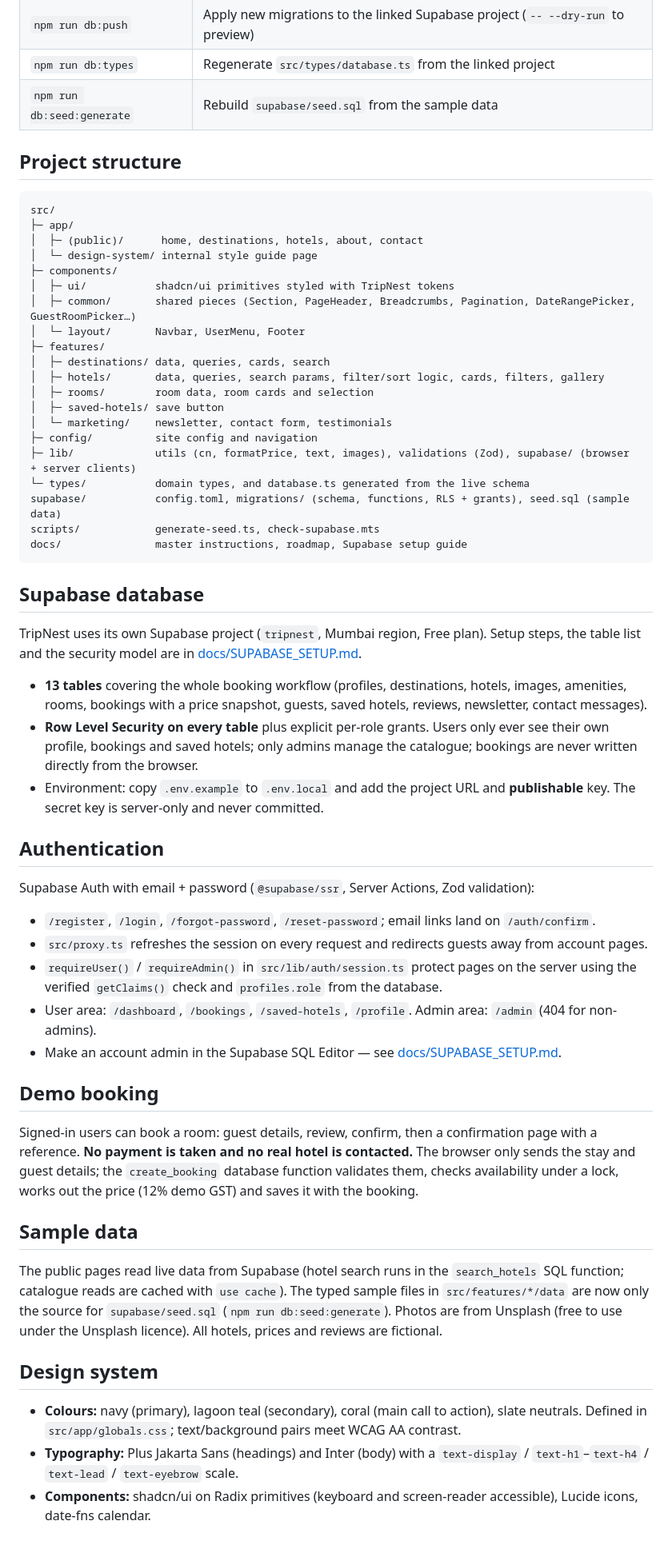
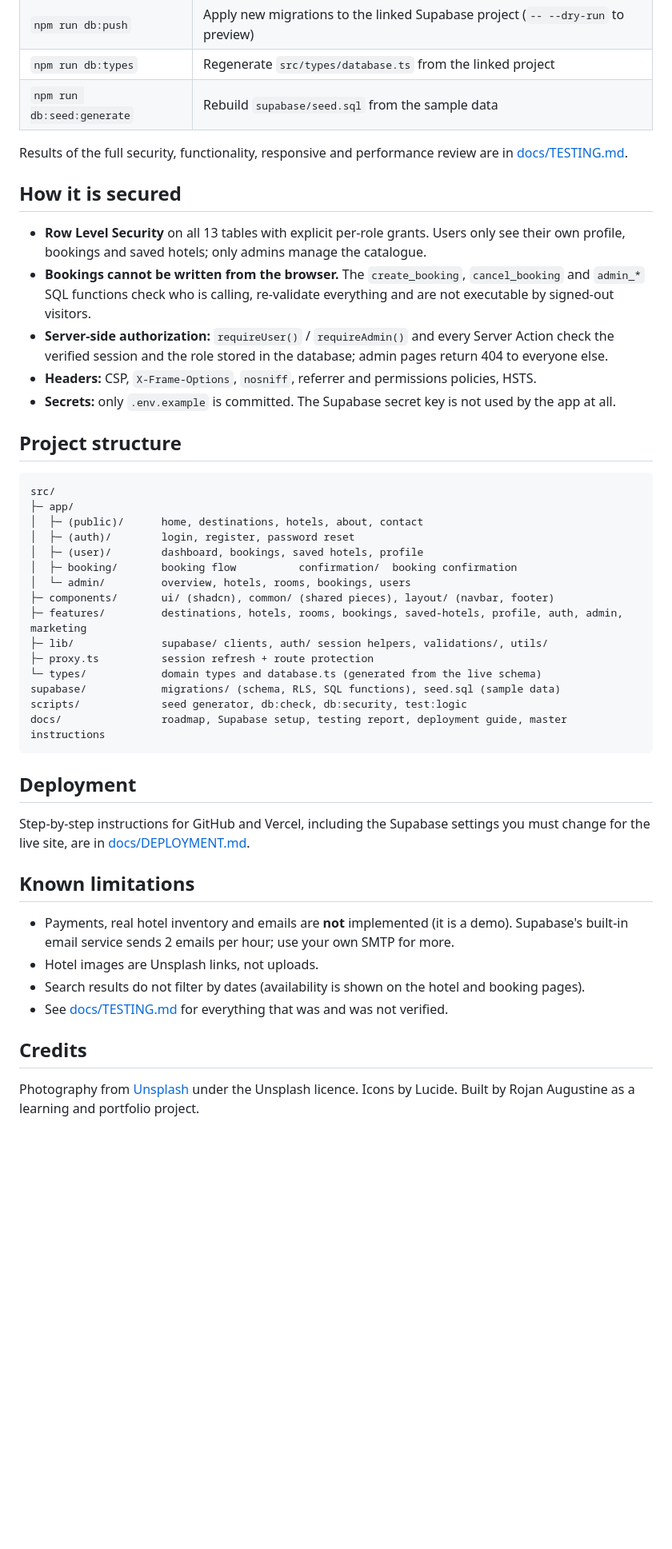
Before and after one commit to rojanaugustine999/tripnest-travel-booking-platform, a Markdown page: README.md, the part around one of its changes. Shown at 80% size. Drawn GitHub-style; blank space fills up the shorter version.

Commit message:
Phase 11: final README, deployment guide and screenshots
Co-Authored-By: Claude Sonnet 5.5 <noreply@anthropic.com>

````diff
--- a/README.md
+++ b/README.md
@@ -31,73 +107,54 @@ Open http://localhost:3000. The internal component style guide is at http://loca
 | `npm run db:types`         | Regenerate `src/types/database.ts` from the linked project                      |
 | `npm run db:seed:generate` | Rebuild `supabase/seed.sql` from the sample data                                |
 
+Results of the full security, functionality, responsive and performance review are in
+[docs/TESTING.md](docs/TESTING.md).
+
+## How it is secured
+
+- **Row Level Security** on all 13 tables with explicit per-role grants. Users only see their own profile, bookings and
+  saved hotels; only admins manage the catalogue.
+- **Bookings cannot be written from the browser.** The `create_booking`, `cancel_booking` and `admin_*` SQL functions
+  check who is calling, re-validate everything and are not executable by signed-out visitors.
+- **Server-side authorization:** `requireUser()` / `requireAdmin()` and every Server Action check the verified session
+  and the role stored in the database; admin pages return 404 to everyone else.
+- **Headers:** CSP, `X-Frame-Options`, `nosniff`, referrer and permissions policies, HSTS.
+- **Secrets:** only `.env.example` is committed. The Supabase secret key is not used by the app at all.
+
 ## Project structure
 
 ```
 src/
 ├─ app/
 │  ├─ (public)/      home, destinations, hotels, about, contact
-│  └─ design-system/ internal style guide page
-├─ components/
-│  ├─ ui/           shadcn/ui primitives styled with TripNest tokens
-│  ├─ common/       shared pieces (Section, PageHeader, Breadcrumbs, Pagination, DateRangePicker, GuestRoomPicker…)
-│  └─ layout/       Navbar, UserMenu, Footer
-├─ features/
-│  ├─ destinations/ data, queries, cards, search
-│  ├─ hotels/       data, queries, search params, filter/sort logic, cards, filters, gallery
-│  ├─ rooms/        room data, room cards and selection
-│  ├─ saved-hotels/ save button
-│  └─ marketing/    newsletter, contact form, testimonials
-├─ config/          site config and navigation
-├─ lib/             utils (cn, formatPrice, text, images), validations (Zod), supabase/ (browser + server clients)
-└─ types/           domain types, and database.ts generated from the live schema
-supabase/           config.toml, migrations/ (schema, functions, RLS + grants), seed.sql (sample data)
-scripts/            generate-seed.ts, check-supabase.mts
-docs/               master instructions, roadmap, Supabase setup guide
+│  ├─ (auth)/        login, register, password reset
+│  ├─ (user)/        dashboard, bookings, saved hotels, profile
+│  ├─ booking/       booking flow          confirmation/  booking confirmation
+│  └─ admin/         overview, hotels, rooms, bookings, users
+├─ components/       ui/ (shadcn), common/ (shared pieces), layout/ (navbar, footer)
+├─ features/         destinations, hotels, rooms, bookings, saved-hotels, profile, auth, admin, marketing
+├─ lib/              supabase/ clients, auth/ session helpers, validations/, utils/
+├─ proxy.ts          session refresh + route protection
+└─ types/            domain types and database.ts (generated from the live schema)
+supabase/            migrations/ (schema, RLS, SQL functions), seed.sql (sample data)
+scripts/             seed generator, db:check, db:security, test:logic
+docs/                roadmap, Supabase setup, testing report, deployment guide, master instructions
 ```
 
-## Supabase database
+## Deployment
 
-TripNest uses its own Supabase project (`tripnest`, Mumbai region, Free plan). Setup steps, the table list and
-the security model are in [docs/SUPABASE_SETUP.md](docs/SUPABASE_SETUP.md).
+Step-by-step instructions for GitHub and Vercel, including the Supabase settings you must change for the live site,
+are in [docs/DEPLOYMENT.md](docs/DEPLOYMENT.md).
 
-- **13 tables** covering the whole booking workflow (profiles, destinations, hotels, images, amenities, rooms,
-  bookings with a price snapshot, guests, saved hotels, reviews, newsletter, contact messages).
-- **Row Level Security on every table** plus explicit per-role grants. Users only ever see their own profile,
-  bookings and saved hotels; only admins manage the catalogue; bookings are never written directly from the browser.
-- Environment: copy `.env.example` to `.env.local` and add the project URL and **publishable** key. The secret key
-  is server-only and never committed.
+## Known limitations
 
-## Authentication
+- Payments, real hotel inventory and emails are **not** implemented (it is a demo). Supabase's built-in email service
+  sends 2 emails per hour; use your own SMTP for more.
+- Hotel images are Unsplash links, not uploads.
+- Search results do not filter by dates (availability is shown on the hotel and booking pages).
+- See [docs/TESTING.md](docs/TESTING.md) for everything that was and was not verified.
 
-Supabase Auth with email + password (`@supabase/ssr`, Server Actions, Zod validation):
+## Credits
 
-- `/register`, `/login`, `/forgot-password`, `/reset-password`; email links land on `/auth/confirm`.
-- `src/proxy.ts` refreshes the session on every request and redirects guests away from account pages.
-- `requireUser()` / `requireAdmin()` in `src/lib/auth/session.ts` protect pages on the server using the
-  verified `getClaims()` check and `profiles.role` from the database.
-- User area: `/dashboard`, `/bookings`, `/saved-hotels`, `/profile`. Admin area: `/admin` (404 for non-admins).
-- Make an account admin in the Supabase SQL Editor — see [docs/SUPABASE_SETUP.md](docs/SUPABASE_SETUP.md).
-
-## Demo booking
-
-Signed-in users can book a room: guest details, review, confirm, then a confirmation page with a reference. **No payment
-is taken and no real hotel is contacted.** The browser only sends the stay and guest details; the `create_booking`
-database function validates them, checks availability under a lock, works out the price (12% demo GST) and saves it
-with the booking.
-
-## Sample data
-
-The public pages read live data from Supabase (hotel search runs in the `search_hotels` SQL function; catalogue reads are
-cached with `use cache`). The typed sample files in `src/features/*/data` are now only the source for `supabase/seed.sql`
-(`npm run db:seed:generate`).
-Photos are from Unsplash (free to use under the Unsplash licence). All hotels, prices and reviews are fictional.
-
-## Design system
-
-- **Colours:** navy (primary), lagoon teal (secondary), coral (main call to action), slate neutrals. Defined in
-  `src/app/globals.css`; text/background pairs meet WCAG AA contrast.
-- **Typography:** Plus Jakarta Sans (headings) and Inter (body) with a `text-display` / `text-h1`–`text-h4` /
-  `text-lead` / `text-eyebrow` scale.
-- **Components:** shadcn/ui on Radix primitives (keyboard and screen-reader accessible), Lucide icons, date-fns
-  calendar.
+Photography from [Unsplash](https://unsplash.com) under the Unsplash licence. Icons by Lucide. Built by Rojan
+Augustine as a learning and portfolio project.
````
Also changed, not shown: other parts of README.md (+82 -6 lines), docs/DEPLOYMENT.md (added, +114 -0 lines), docs/SUPABASE_SETUP.md (+18 -13 lines), docs/screenshots/admin-overview.jpg (added), docs/screenshots/dashboard.jpg (added), docs/screenshots/home.jpg (added), docs/screenshots/hotel-details.jpg (added), docs/screenshots/hotels.jpg (added).
